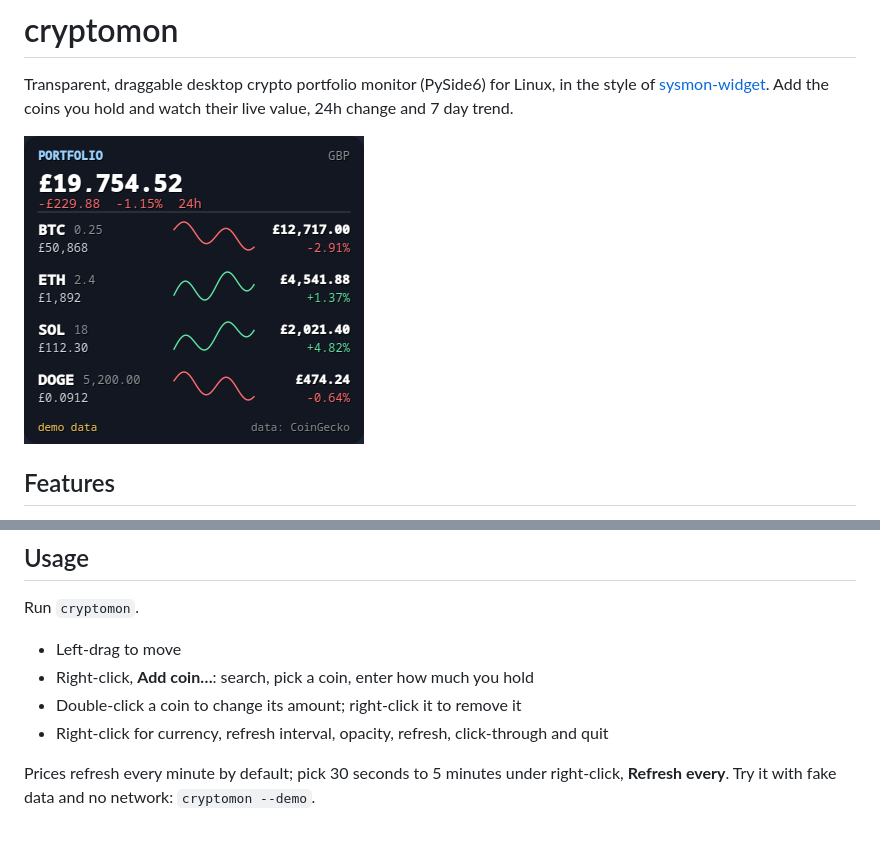
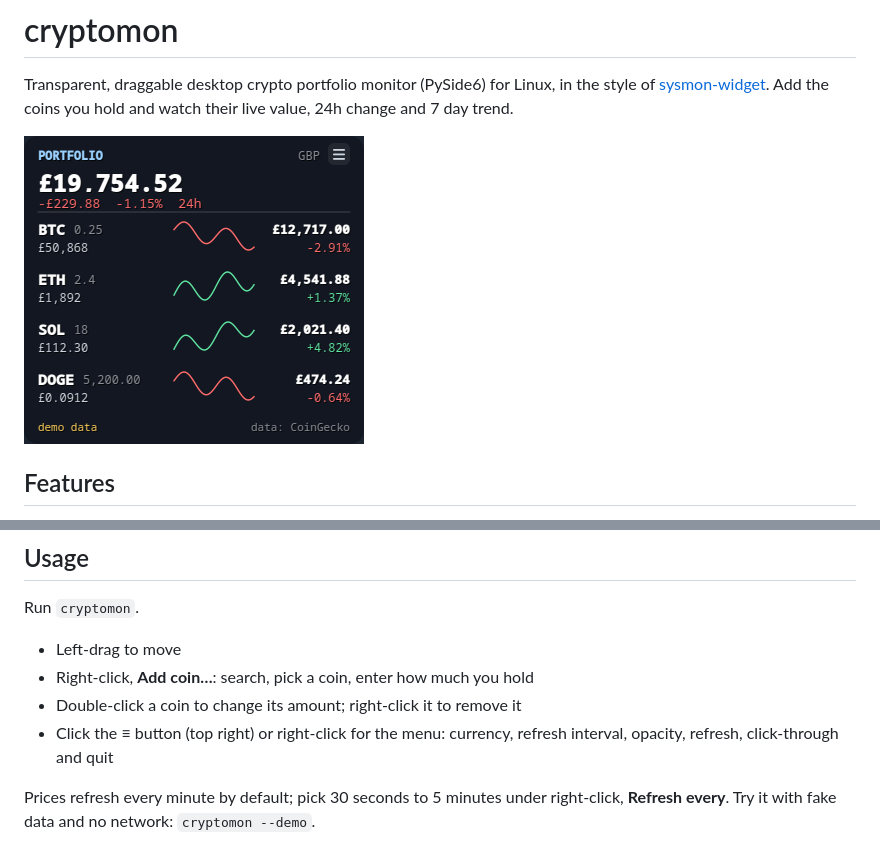
Before and after one commit to kranmal/cryptomon, a Markdown page: README.md, 2 parts joined by grey strips. Drawn GitHub-style; pictures changed too: docs/screenshot.png.

Commit message:
Add menu button to the widget and a new app icon
The icon ships inside the package and is also set as the window icon.

Co-Authored-By: Claude Sonnet 5.5 <noreply@anthropic.com>

```diff
--- a/README.md
+++ b/README.md
@@ -28,7 +28,7 @@ Run `cryptomon`.
 - Left-drag to move
 - Right-click, **Add coin…**: search, pick a coin, enter how much you hold
 - Double-click a coin to change its amount; right-click it to remove it
-- Right-click for currency, refresh interval, opacity, refresh, click-through and quit
+- Click the ≡ button (top right) or right-click for the menu: currency, refresh interval, opacity, refresh, click-through and quit
 
 Prices refresh every minute by default; pick 30 seconds to 5 minutes under right-click, **Refresh every**. Try it with fake data and no network:
 `cryptomon --demo`.
```
Also changed, not shown: 5 other files.
